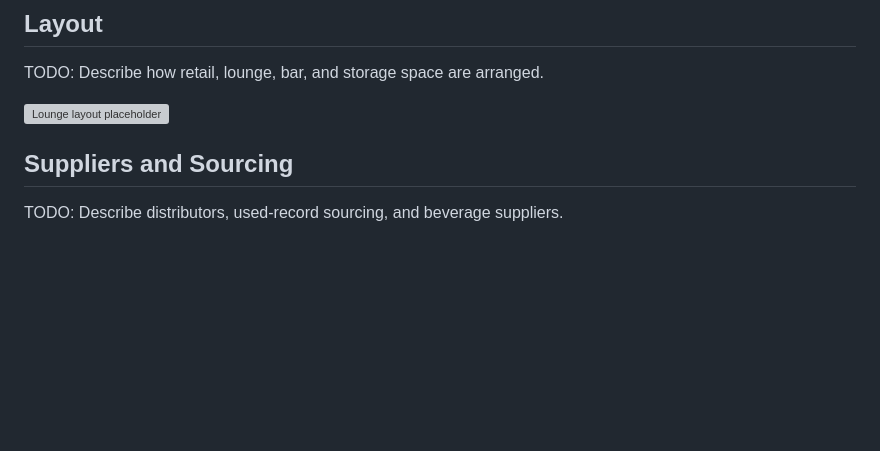
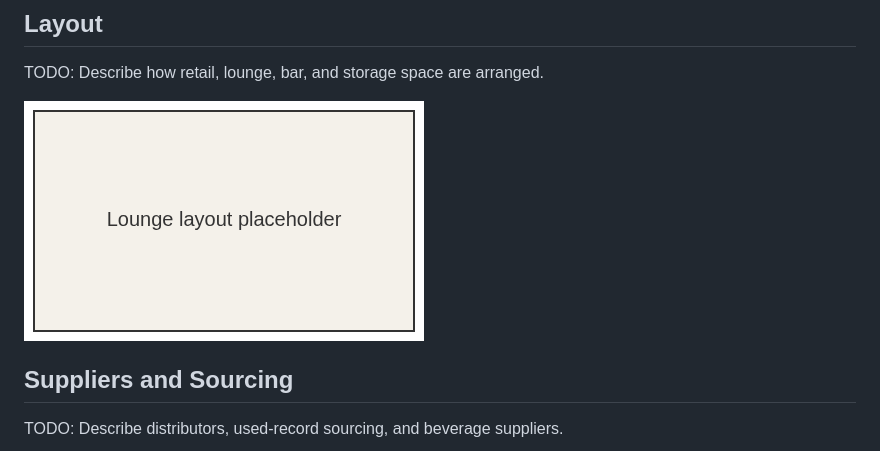
Before and after one commit to bengearig/spun-records-and-lounge, a Markdown page: docs/business-plan/05-operations-and-location.md, the part around the change. GitHub-like rendering; pictures changed too: docs/business-plan/images/lounge-layout-placeholder.png (added); blank space fills up the shorter version; grey boxes are pictures that could not be loaded.

```diff
--- a/docs/business-plan/05-operations-and-location.md
+++ b/docs/business-plan/05-operations-and-location.md
@@ -8,7 +8,7 @@ TODO: Describe size, zoning, acoustics, foot traffic, and access needs.
 
 TODO: Describe how retail, lounge, bar, and storage space are arranged.
 
-![Lounge layout placeholder](images/lounge-layout-placeholder.svg)
+![Lounge layout placeholder](images/lounge-layout-placeholder.png)
 
 ## Suppliers and Sourcing
 
```
Also changed, not shown: 1 other file.
